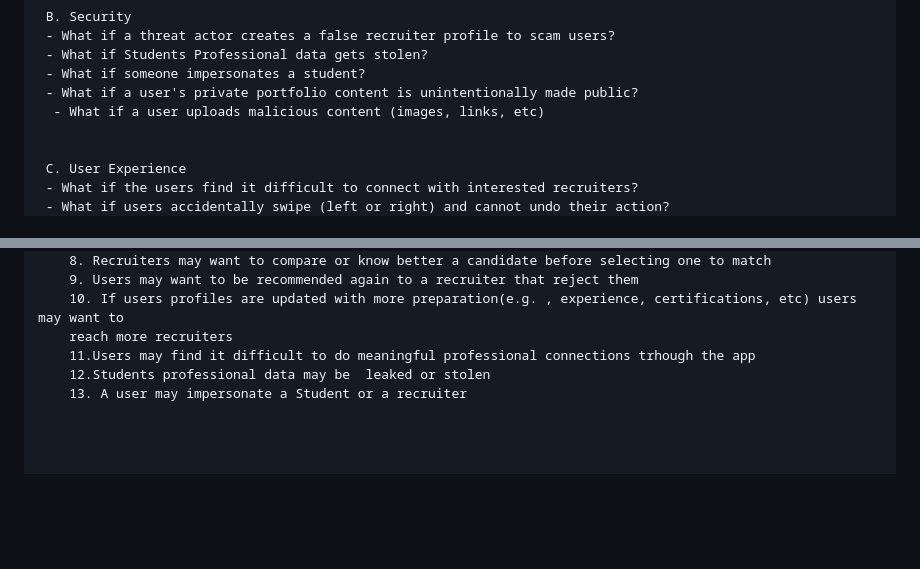
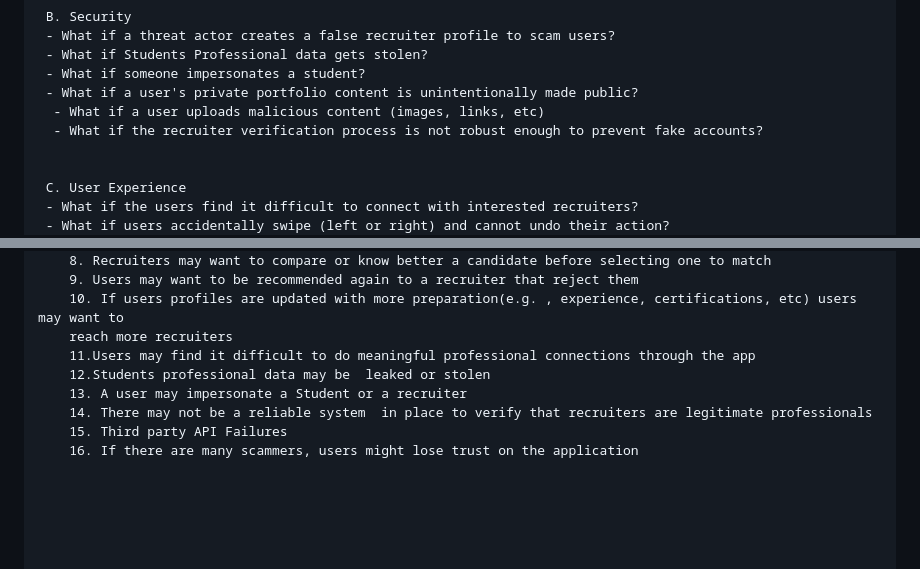
Before and after one commit to uprm-inso4116-2025-2026-s1/semester-project-uprm_professional_portfolio, a Markdown page: docs/questions.md, 2 parts joined by grey strips. Drawn GitHub-style; blank space fills up the shorter version.

```diff
--- a/docs/questions.md
+++ b/docs/questions.md
@@ -23,6 +23,7 @@
      - What if someone impersonates a student?
      - What if a user's private portfolio content is unintentionally made public?
       - What if a user uploads malicious content (images, links, etc)
+      - What if the recruiter verification process is not robust enough to prevent fake accounts?
 
 
      C. User Experience
@@ -44,9 +45,14 @@
         9. Users may want to be recommended again to a recruiter that reject them
         10. If users profiles are updated with more preparation(e.g. , experience, certifications, etc) users may want to
         reach more recruiters
-        11.Users may find it difficult to do meaningful professional connections trhough the app
+        11.Users may find it difficult to do meaningful professional connections through the app
         12.Students professional data may be  leaked or stolen
         13. A user may impersonate a Student or a recruiter
+        14. There may not be a reliable system  in place to verify that recruiters are legitimate professionals
+        15. Third party API Failures
+        16. If there are many scammers, users might lose trust on the application
+
+
 
 
 
```
